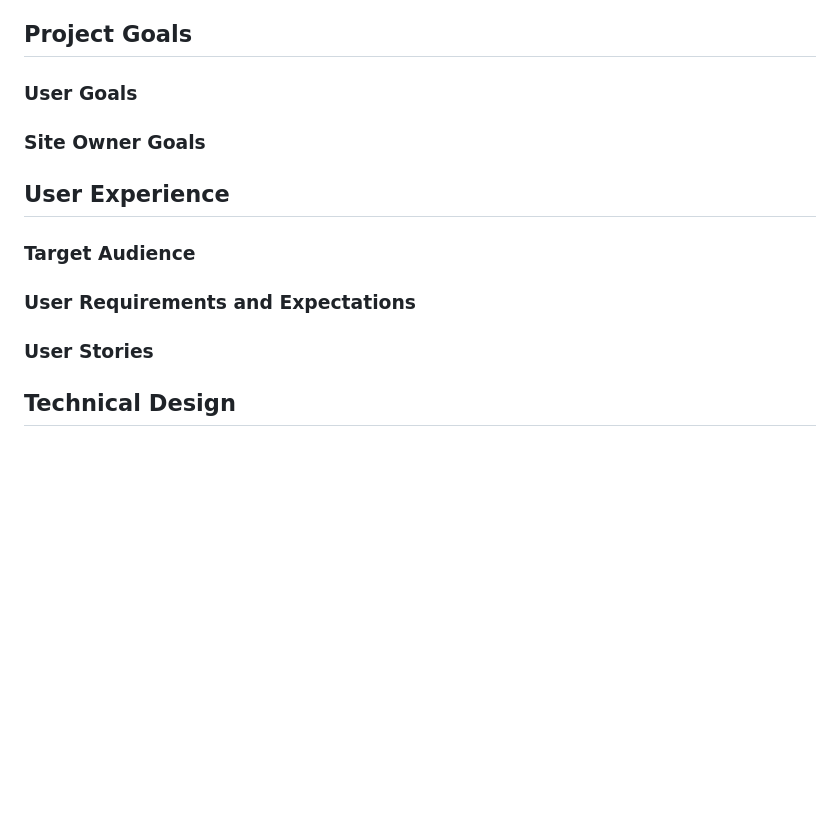
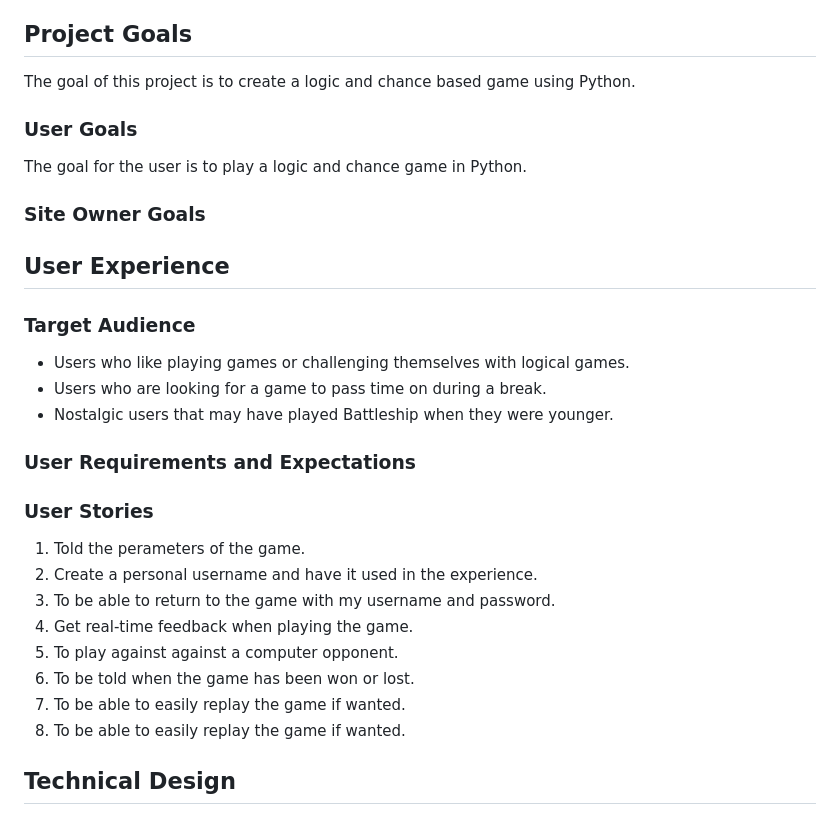
Before and after one commit to Macker85/Battleship-game, a Markdown page: README.md, the part around the change. Drawn GitHub-style; blank space fills up the shorter version.

Commit message:
ADD:Goals and user stories in README

```diff
--- a/README.md
+++ b/README.md
@@ -33,11 +33,10 @@ In this game you have a Python generated board of rows and columns and play agai
 11. [Acknowledgments](#acknowledgments)
 
 ## Project Goals
-<!-- The project goal is to create a logic game using Python. -->
+The goal of this project is to create a logic and chance based game using Python.
 
 ### User Goals
-
-<!-- The application user wants to play a logic game. -->
+The goal for the user is to play a logic and chance game in Python.
 
 ### Site Owner Goals
 <!-- The Battleships game is played on grids on which each player's fleet of battleships are marked. The locations of the fleets are concealed from the other player. Players call shots at the other player's ships, and the objective of the game is to destroy the opposing player's fleet.
@@ -46,20 +45,21 @@ The application provides a working battleships game for a single user to play ag
 ## User Experience
 
 ### Target Audience
-<!-- - Younger users who like playing games.
+- Users who like playing games or challenging themselves with logical games.
 - Users who are looking for a game to pass time on during a break.
-- Older users who are looking for a logic challenge. -->
+- Nostalgic users that may have played Battleship when they were younger.
 
 ### User Requirements and Expectations
 
 ### User Stories
-<!-- 1. To create a personal username.
+1. Told the perameters of the game.
+1. Create a personal username and have it used in the experience.
 2. To be able to return to the game with my username and password.
-3. To have an immersive experience.
-4. To have real-time feedback when playing the game.
-5. To be able to play the game against a computer opponent.
+4. Get real-time feedback when playing the game.
+5. To play against against a computer opponent.
 6. To be told when the game has been won or lost.
-7. To be able to easily replay the game if wanted. -->
+7. To be able to easily replay the game if wanted.
+8. To be able to easily replay the game if wanted.
 
 ## Technical Design
 
```
